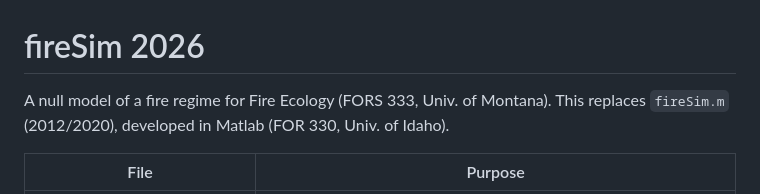
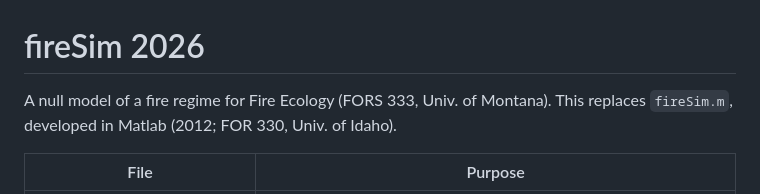
Before and after one commit to HigueraLab/fire-regime-null-model, a Markdown page: README.md, the part around the change. Rendered like a GitHub page.

Commit message:
Update README to clarify fireSim.m replacement details

```diff
--- a/README.md
+++ b/README.md
@@ -1,7 +1,7 @@
 # fireSim 2026
 
 A null model of a fire regime for Fire Ecology (FORS 333, Univ. of Montana). This
-replaces `fireSim.m` (2012/2020), developed in Matlab (FOR 330, Univ. of Idaho).
+replaces `fireSim.m`, developed in Matlab (2012; FOR 330, Univ. of Idaho).
 
 | File | Purpose |
 |---|---|
```
